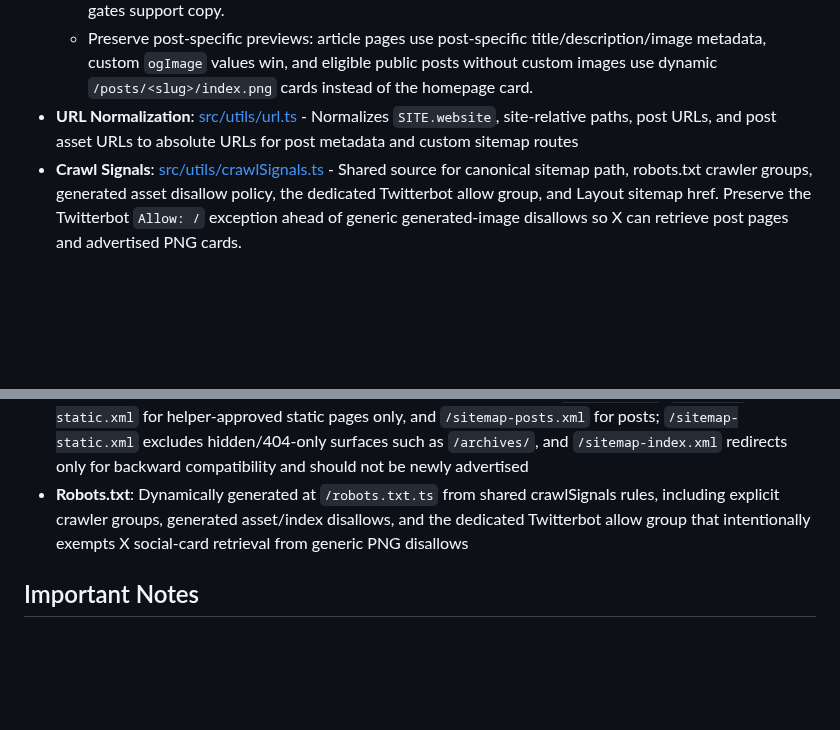
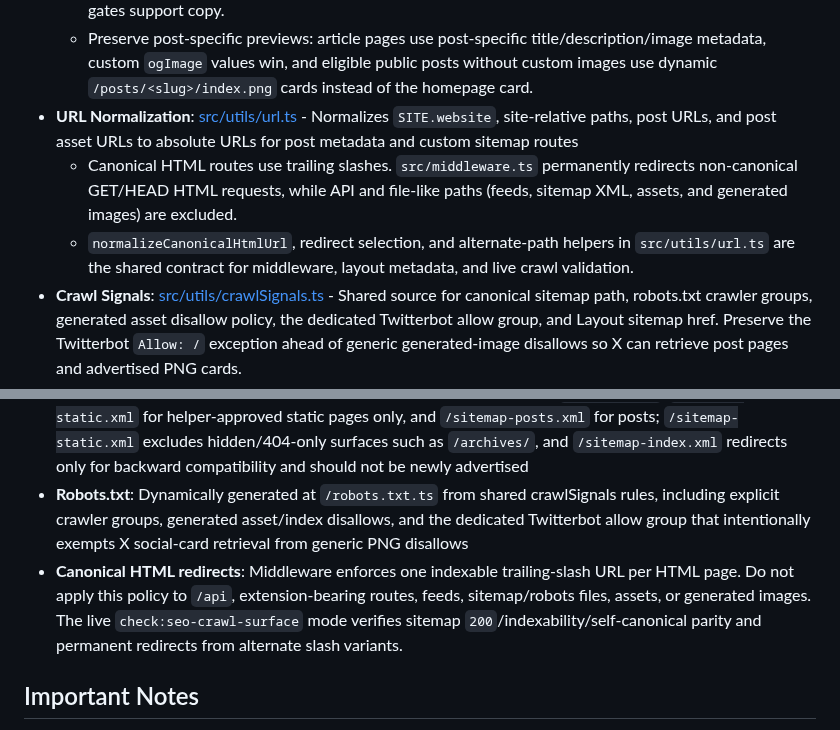
Before and after one commit to berryhill/bd-site, a Markdown page: CLAUDE.md, 2 parts joined by grey strips. Rendered like a GitHub page; blank space fills up the shorter version.

```diff
--- a/CLAUDE.md
+++ b/CLAUDE.md
@@ -83,6 +83,8 @@ pnpm run format:check # Check formatting without writing
   - Homepage `/og.png` uses `SITE.socialPreview` for headline, image alt, and cache version ownership; it should stay simplified around one berryhill.dev mark and restrained operator/shipped-systems/review-gates support copy.
   - Preserve post-specific previews: article pages use post-specific title/description/image metadata, custom `ogImage` values win, and eligible public posts without custom images use dynamic `/posts/<slug>/index.png` cards instead of the homepage card.
 - **URL Normalization**: [src/utils/url.ts](src/utils/url.ts) - Normalizes `SITE.website`, site-relative paths, post URLs, and post asset URLs to absolute URLs for post metadata and custom sitemap routes
+  - Canonical HTML routes use trailing slashes. `src/middleware.ts` permanently redirects non-canonical GET/HEAD HTML requests, while API and file-like paths (feeds, sitemap XML, assets, and generated images) are excluded.
+  - `normalizeCanonicalHtmlUrl`, redirect selection, and alternate-path helpers in `src/utils/url.ts` are the shared contract for middleware, layout metadata, and live crawl validation.
 - **Crawl Signals**: [src/utils/crawlSignals.ts](src/utils/crawlSignals.ts) - Shared source for canonical sitemap path, robots.txt crawler groups, generated asset disallow policy, the dedicated Twitterbot allow group, and Layout sitemap href. Preserve the Twitterbot `Allow: /` exception ahead of generic generated-image disallows so X can retrieve post pages and advertised PNG cards.
 - **Social Preview Readiness**: [src/utils/socialPreviewReadiness.ts](src/utils/socialPreviewReadiness.ts) - URL readiness gate for rendered social metadata, advertised PNG validity, and Twitterbot robots access to both the post URL and advertised image URL. Readiness responses include structured robots evidence; preserve that evidence when changing the gate.
 - **DuckDuckGo Crawl Signal**: [src/utils/duckDuckGoCrawlSignal.ts](src/utils/duckDuckGoCrawlSignal.ts) - Records DuckDuckGo coverage evidence through Bing/IndexNow success or canonical sitemap plus DuckDuckBot access; it is not a direct DuckDuckGo submission API
@@ -129,6 +131,7 @@ Search is powered by Pagefind, which indexes the built site and provides client-
 - **RSS Feed**: Generated at `/rss.xml` using `@astrojs/rss`
 - **Sitemap**: Custom SSR sitemap routes generate canonical crawler-facing `/sitemap.xml`, `/sitemap-static.xml` for helper-approved static pages only, and `/sitemap-posts.xml` for posts; `/sitemap-static.xml` excludes hidden/404-only surfaces such as `/archives/`, and `/sitemap-index.xml` redirects only for backward compatibility and should not be newly advertised
 - **Robots.txt**: Dynamically generated at `/robots.txt.ts` from shared crawlSignals rules, including explicit crawler groups, generated asset/index disallows, and the dedicated Twitterbot allow group that intentionally exempts X social-card retrieval from generic PNG disallows
+- **Canonical HTML redirects**: Middleware enforces one indexable trailing-slash URL per HTML page. Do not apply this policy to `/api`, extension-bearing routes, feeds, sitemap/robots files, assets, or generated images. The live `check:seo-crawl-surface` mode verifies sitemap `200`/indexability/self-canonical parity and permanent redirects from alternate slash variants.
 
 ## Important Notes
 
```
Also changed, not shown: LLM_CRAWL_MANIFEST.md (+3 -2 lines), README.md (+3 -0 lines).
